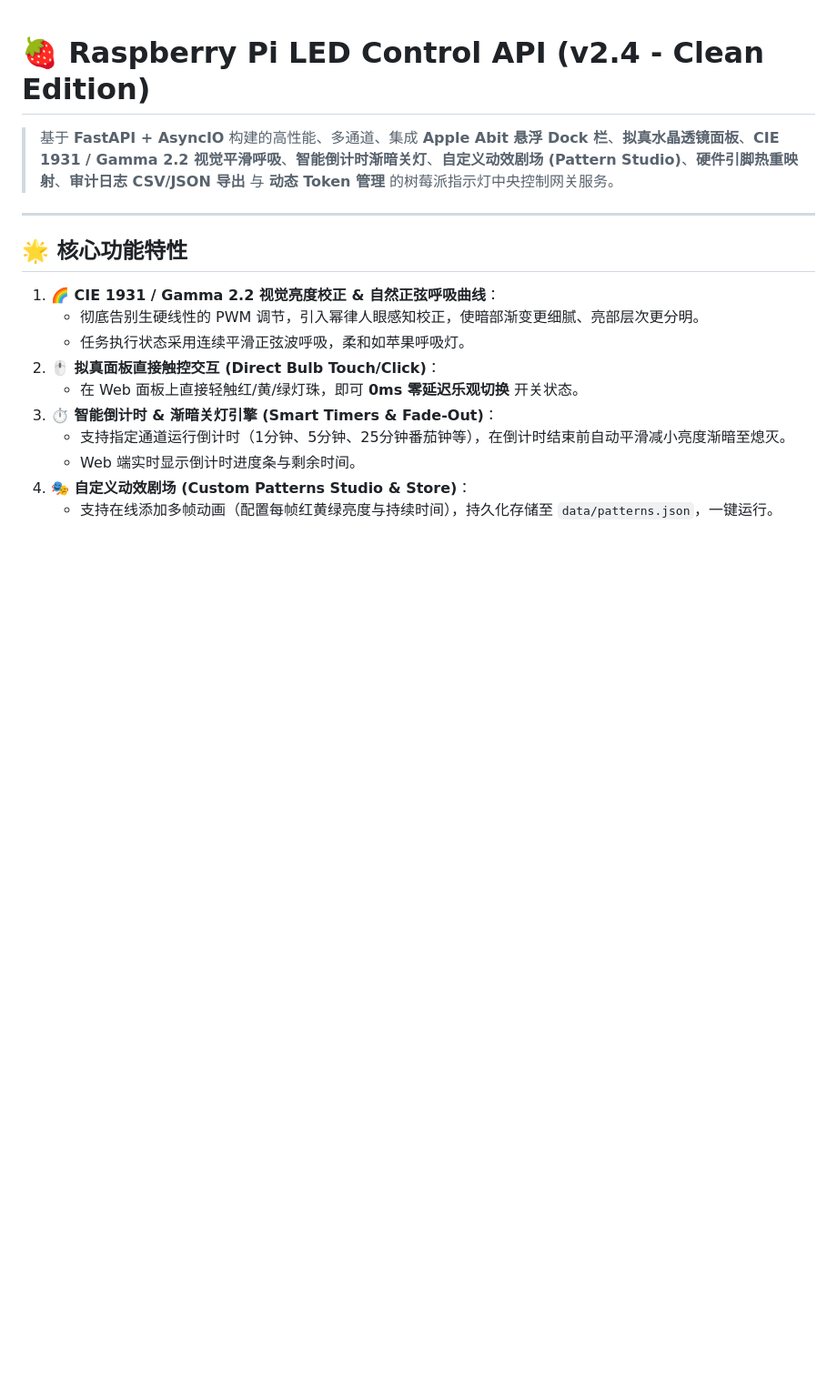
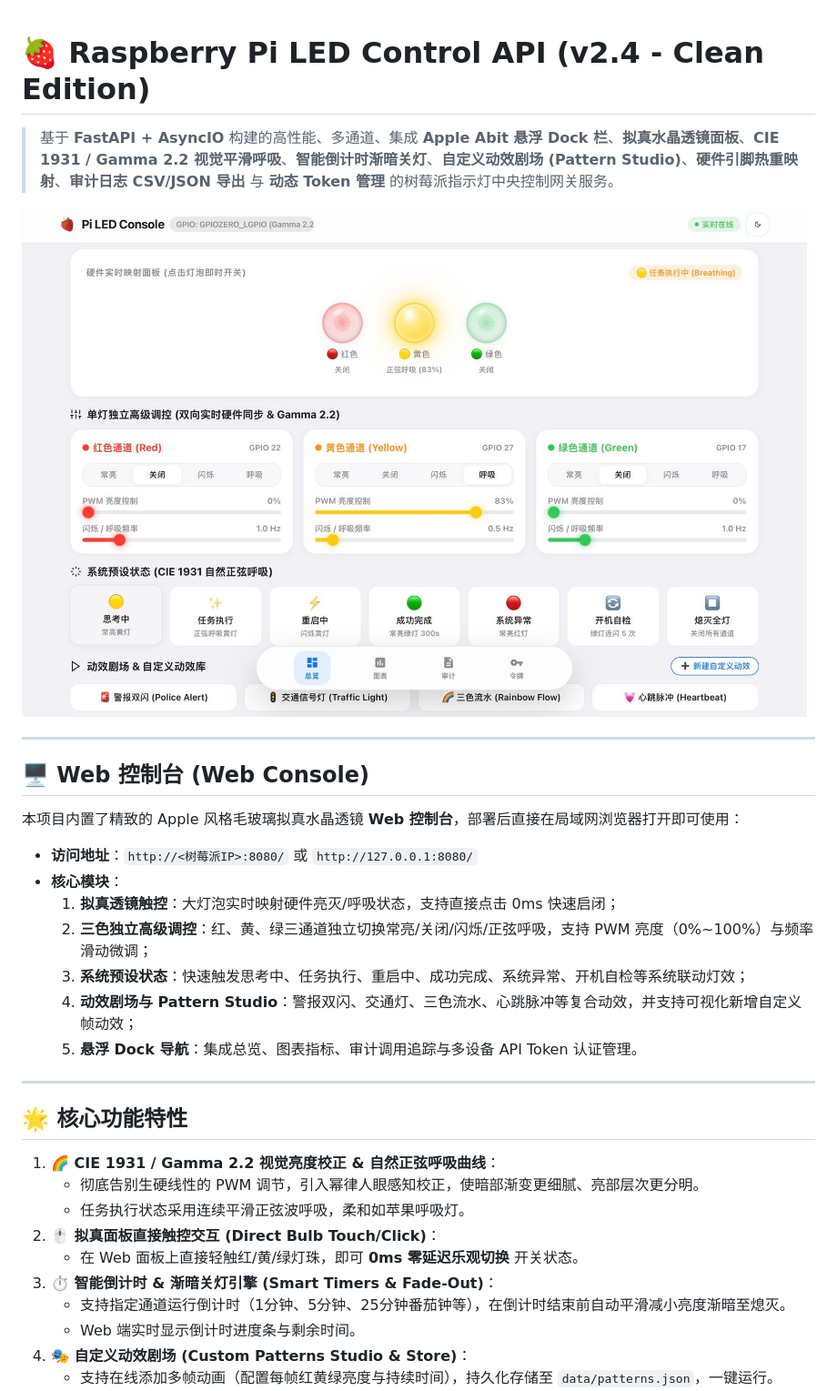
Before and after one commit to Level6me/pi_led_api, a Markdown page: README.md, the part around the change. Shown at 91% size. Rendered like a GitHub page; pictures changed too: docs/images/web_console.jpg (added); blank space fills up the shorter version.

Commit message:
docs: add Pi LED Console screenshot and overview to README

```diff
--- a/README.md
+++ b/README.md
@@ -1,6 +1,22 @@
 # 🍓 Raspberry Pi LED Control API (v2.4 - Clean Edition)
 
 > 基于 **FastAPI + AsyncIO** 构建的高性能、多通道、集成 **Apple Abit 悬浮 Dock 栏**、**拟真水晶透镜面板**、**CIE 1931 / Gamma 2.2 视觉平滑呼吸**、**智能倒计时渐暗关灯**、**自定义动效剧场 (Pattern Studio)**、**硬件引脚热重映射**、**审计日志 CSV/JSON 导出** 与 **动态 Token 管理** 的树莓派指示灯中央控制网关服务。
+
+![Pi LED Console 控制台界面](docs/images/web_console.jpg)
+
+---
+
+## 🖥️ Web 控制台 (Web Console)
+
+本项目内置了精致的 Apple 风格毛玻璃拟真水晶透镜 **Web 控制台**，部署后直接在局域网浏览器打开即可使用：
+
+* **访问地址**：`http://<树莓派IP>:8080/` 或 `http://127.0.0.1:8080/`
+* **核心模块**：
+  1. **拟真透镜触控**：大灯泡实时映射硬件亮灭/呼吸状态，支持直接点击 0ms 快速启闭；
+  2. **三色独立高级调控**：红、黄、绿三通道独立切换常亮/关闭/闪烁/正弦呼吸，支持 PWM 亮度（0%~100%）与频率滑动微调；
+  3. **系统预设状态**：快速触发思考中、任务执行、重启中、成功完成、系统异常、开机自检等系统联动灯效；
+  4. **动效剧场与 Pattern Studio**：警报双闪、交通灯、三色流水、心跳脉冲等复合动效，并支持可视化新增自定义帧动效；
+  5. **悬浮 Dock 导航**：集成总览、图表指标、审计调用追踪与多设备 API Token 认证管理。
 
 ---
 
```
